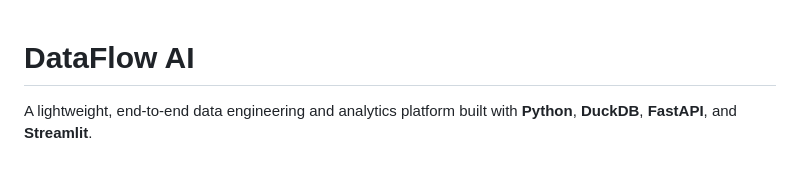
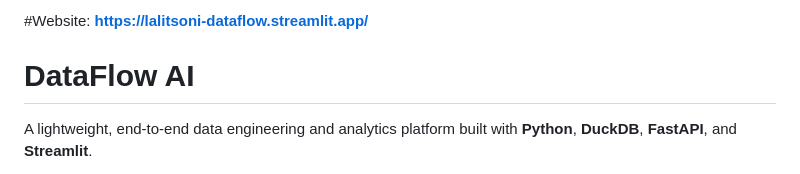
Before and after one commit to LalitSoni19/DataFlow-AI, a Markdown page: README.md, the part around the change. Drawn GitHub-style.

Commit message:
Add website link to README

```diff
--- a/README.md
+++ b/README.md
@@ -1,3 +1,4 @@
+#Website: **https://lalitsoni-dataflow.streamlit.app/**
 # DataFlow AI
 
 A lightweight, end-to-end data engineering and analytics platform built with **Python**, **DuckDB**, **FastAPI**, and **Streamlit**.
```
